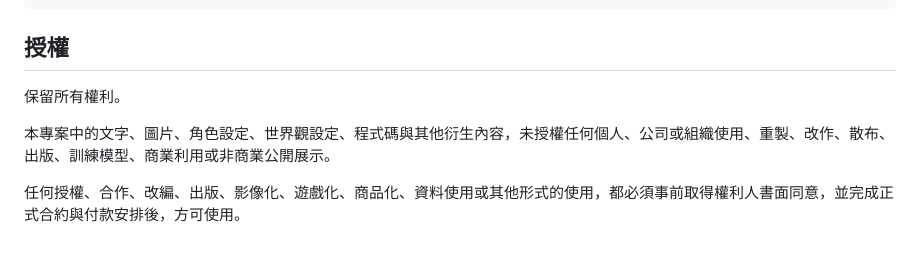
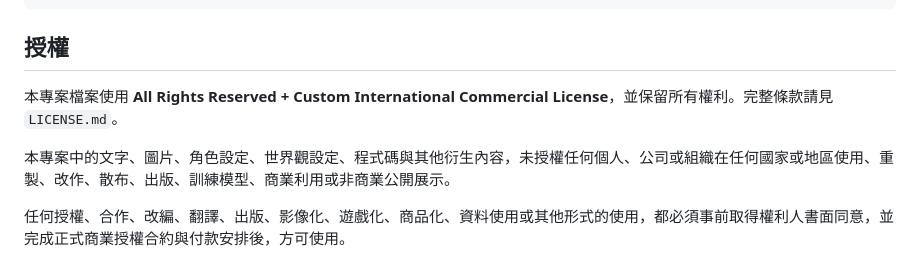
Before and after one commit to bruce-yang-422/love-pricing-registry, a Markdown page: README.md, the part around the change. GitHub-like rendering.

Commit message:
Add custom commercial license

```diff
--- a/README.md
+++ b/README.md
@@ -106,8 +106,8 @@ https://你的帳號.github.io/你的-repo-名稱/
 
 ## 授權
 
-保留所有權利。
+本專案檔案使用 **All Rights Reserved + Custom International Commercial License**，並保留所有權利。完整條款請見 `LICENSE.md`。
 
-本專案中的文字、圖片、角色設定、世界觀設定、程式碼與其他衍生內容，未授權任何個人、公司或組織使用、重製、改作、散布、出版、訓練模型、商業利用或非商業公開展示。
+本專案中的文字、圖片、角色設定、世界觀設定、程式碼與其他衍生內容，未授權任何個人、公司或組織在任何國家或地區使用、重製、改作、散布、出版、訓練模型、商業利用或非商業公開展示。
 
-任何授權、合作、改編、出版、影像化、遊戲化、商品化、資料使用或其他形式的使用，都必須事前取得權利人書面同意，並完成正式合約與付款安排後，方可使用。
+任何授權、合作、改編、翻譯、出版、影像化、遊戲化、商品化、資料使用或其他形式的使用，都必須事前取得權利人書面同意，並完成正式商業授權合約與付款安排後，方可使用。
```
Also changed, not shown: LICENSE.md (added, +78 -0 lines).
